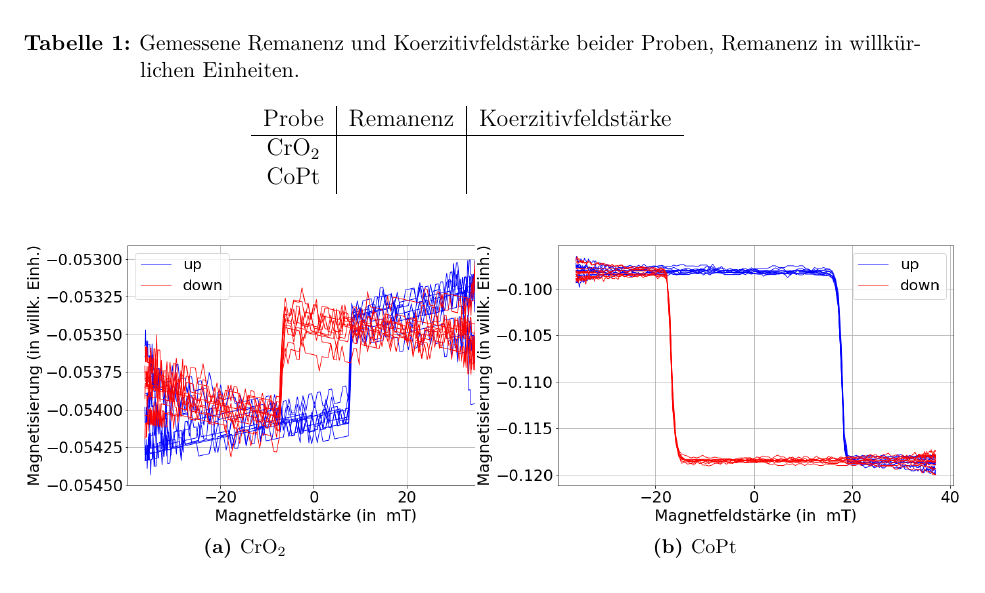
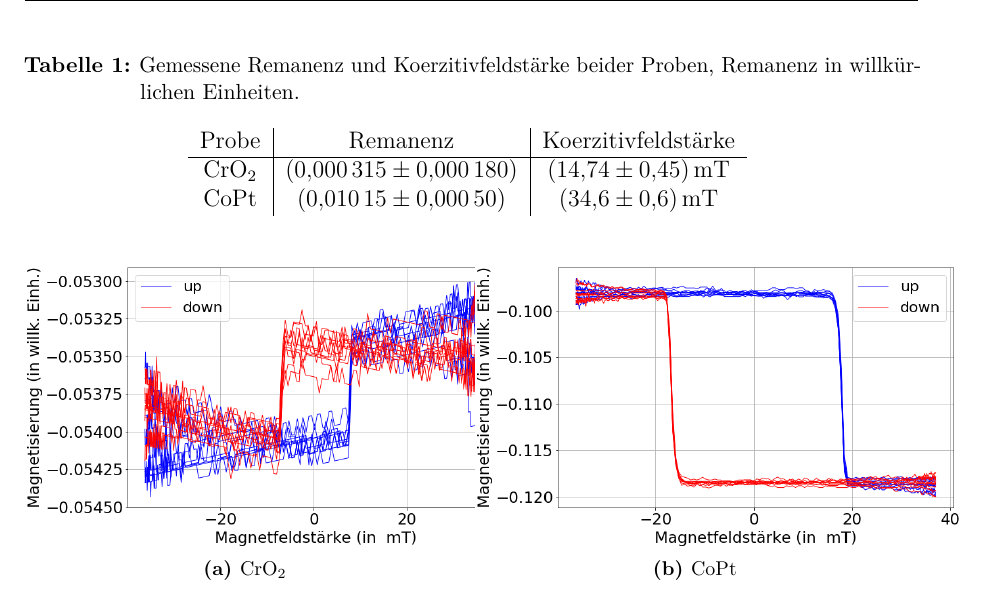
Before and after one commit to Br0Fi/FestSpekt20, a LaTeX document (AG-Donath/Protokoll_FKS_G01_10-08-2020.tex, which reads AG-Donath/tex/17_MOKE.tex): part of page 14 of 18, cut so that both start at the same text. Compiled offline with pdfLaTeX.

Commit message:
donut moke remakoer

```diff
--- a/AG-Donath/tex/17_MOKE.tex
+++ b/AG-Donath/tex/17_MOKE.tex
@@ -120,13 +120,13 @@ Die Unsicherheit der Magnetfeldstärke wird als demgegenüber vernachlässigbar
 Aus diesen zehn Messungen werden nun jeweils Mittelwerte gebildet und in \cref{fig_moke_averages} dargestellt.
 Es ist bei beiden Messungen deutlich die Hysterese zu erkennen, wobei im Falle der CoPt-Probe die Koerzitivfeldstärke und Remanenz deutlich höher sind (siehe \cref{tab:remko}).
 
-	\begin{table} %TODO
+	\begin{table}
 		\centering
 		\caption{Gemessene Remanenz und Koerzitivfeldstärke beider Proben, Remanenz in willkürlichen Einheiten.}
 		\begin{tabular}{c| c | c}
 			Probe & Remanenz & Koerzitivfeldstärke \\ \hline
-      CrO$_2$ &   & \\
-      CoPt &   & \\
+      CrO$_2$ & \SI{0,000315+-0,00018}{} & \SI{14,74+-0,45}{mT} \\
+      CoPt & \SI{0,01015+-0,0005}{}  & \SI{34,6+-0,6}{mT} \\
 		\end{tabular}
 		\label{tab:remko}
 	\end{table}
```
